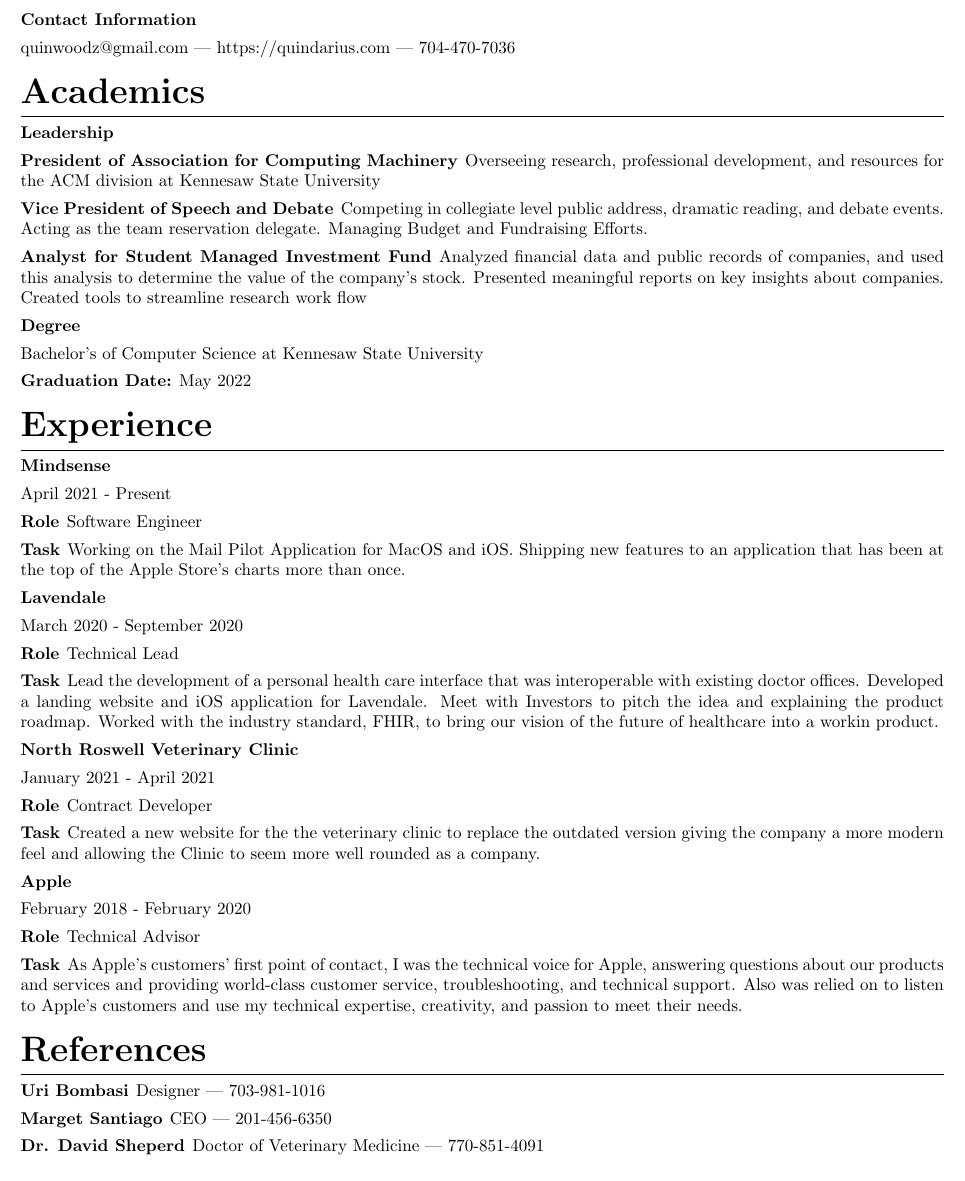
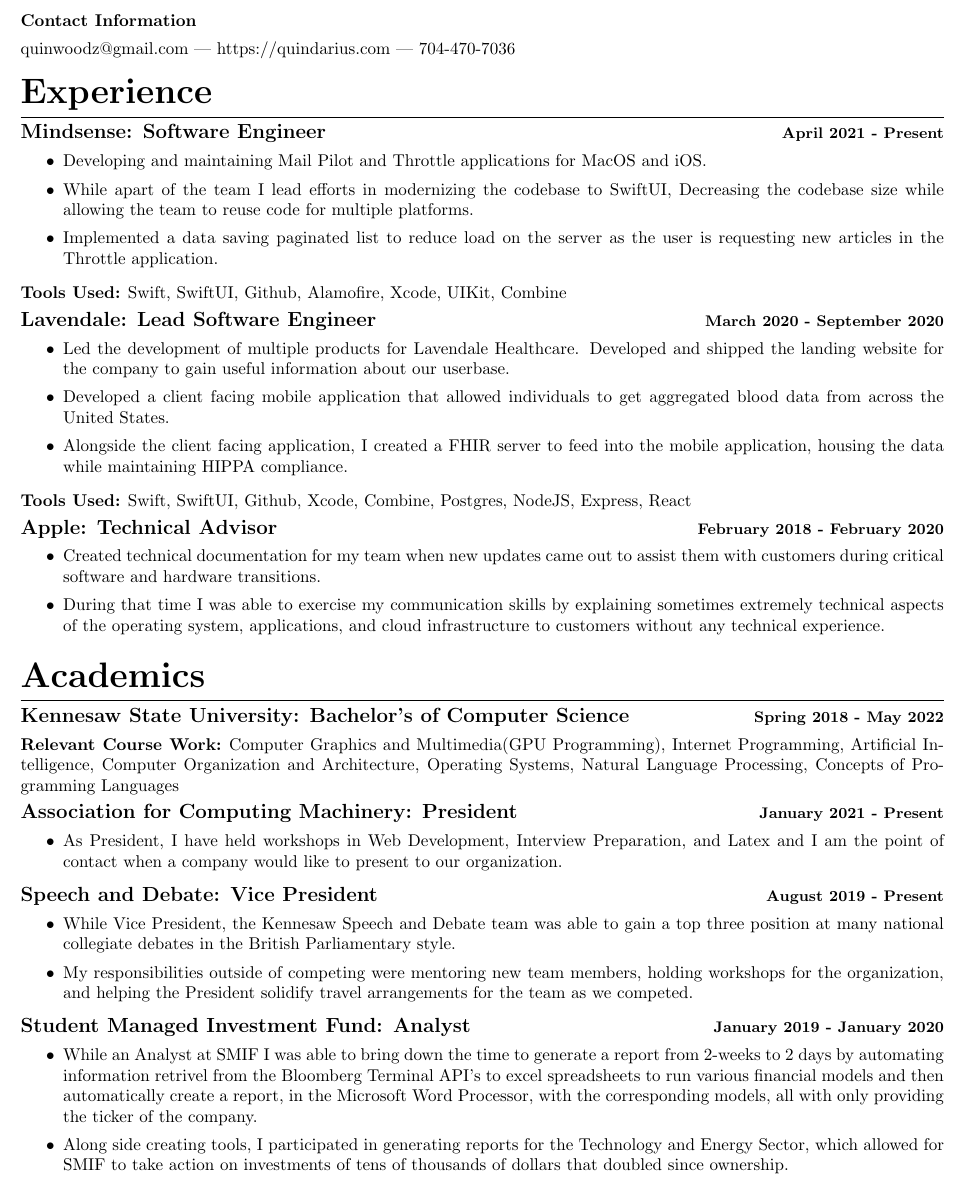
Before and after one commit to quindariuss/Resume, a LaTeX CV (Resume.tex): part of the page, cut so that both start at the same text. Compiled offline with pdfLaTeX.

Commit message:
Added a bunch of details with jessie newell!

```diff
--- a/Resume.tex
+++ b/Resume.tex
@@ -36,50 +36,48 @@
 \title{R\'esum\'e}
 \author{Quin'darius Lyles-Woods}
 \maketitle
-
+\thispagestyle{empty}
+\section{Experience}
+\subsection{\large{Mindsense}: Software Engineer \hfill \small{April 2021 - Present}}
+\begin{itemize}
+\setlength\itemsep{.1em}
+	\item Developing and maintaining Mail Pilot and Throttle applications for MacOS and iOS.
+	\item While apart of the team I lead efforts in modernizing the codebase to SwiftUI, Decreasing the codebase size while allowing the team to reuse code for multiple platforms.
+	\item Implemented a data saving paginated list to reduce load on the server as the user is requesting new articles in the Throttle application.
+\end{itemize}
+\subsubsection{Tools Used: } Swift, SwiftUI, Github, Alamofire, Xcode, UIKit, Combine
+\subsection{\large{Lavendale}: Lead Software Engineer \hfill \small{March 2020 - September 2020}}
+\begin{itemize}
+\setlength\itemsep{.1em}
+	\item Led the development of multiple products for Lavendale Healthcare. Developed and shipped the landing website for the company to gain useful information about our userbase.
+	\item Developed a client facing mobile application that allowed individuals to get aggregated blood data from across the United States.
+	\item Alongside the client facing application, I created a FHIR server to feed into the mobile application, housing the data while maintaining HIPPA compliance.
+\end{itemize}
+\subsubsection{Tools Used: } Swift, SwiftUI, Github, Xcode, Combine, Postgres, NodeJS, Express, React
+\subsection{\large{Apple}: Technical Advisor \hfill \small{February 2018 - February 2020}}
+\begin{itemize}
+\setlength\itemsep{.1em}
+	\item Created technical documentation for my team when new updates came out to assist them with customers during critical software and hardware transitions.
+	\item During that time I was able to exercise my communication skills by explaining sometimes extremely technical aspects of the operating system, applications, and cloud infrastructure to customers without any technical experience.
+\end{itemize}
 \section{Academics}
-\subsection{Leadership}
-\subsubsection{President of Association for Computing Machinery}
-Overseeing research, professional development, and resources for the ACM division at Kennesaw State University
-\subsubsection{Vice President of Speech and Debate}
-Competing in collegiate level public address, dramatic reading, and debate events.
-Acting as the team reservation delegate.
-Managing Budget and Fundraising Efforts.
-\subsubsection{Analyst for Student Managed Investment Fund}
-Analyzed financial data and public records of companies, and used this analysis to determine the value of the company's stock.
-Presented meaningful reports on key insights about companies.
-Created tools to streamline research work flow
-\subsection{Degree}
-Bachelor's of Computer Science at Kennesaw State University
-\subsubsection{Graduation Date:}
- May 2022
-\section{Experience}
-\subsection{Mindsense}
-April 2021 - Present
-\subsubsection{Role}
-Software Engineer
-\subsubsection{Task}
-Working on the Mail Pilot Application for MacOS and iOS. Shipping new features to an application that has been at the top of the Apple Store's charts more than once.
-\subsection{Lavendale}
-March 2020 - September 2020
-\subsubsection{Role}
-Technical Lead
-\subsubsection{Task}
-Lead the development of a personal health care interface that was interoperable with existing doctor offices. Developed a landing website and iOS application for Lavendale. Meet with Investors to pitch the idea and explaining the product roadmap. Worked with the industry standard, FHIR, to bring our vision of the future of healthcare into a workin product.
-\subsection{North Roswell Veterinary Clinic}
-January 2021 - April 2021
-\subsubsection{Role}
-Contract Developer
-\subsubsection{Task}
-Created a new website for the the veterinary clinic to replace the outdated version giving the company a more modern feel and allowing the Clinic to seem more well rounded as a company.
-\subsection{Apple}
-February 2018 - February 2020
-\subsubsection{Role}
-Technical Advisor
-\subsubsection{Task}
-As Apple's customers’ first point of contact, I was the technical voice for Apple, answering questions about our products and services and providing world-class customer service, troubleshooting, and technical support. Also was relied on to listen to Apple's customers and use my technical expertise, creativity, and passion to meet their needs.
-\section{References}
-\subsubsection{Uri Bombasi} Designer --- 703-981-1016
-\subsubsection{Marget Santiago} CEO --- 201-456-6350
-\subsubsection{Dr. David Sheperd} Doctor of Veterinary Medicine --- 770-851-4091
+\subsection{\large Kennesaw State University: Bachelor's of Computer Science \hfill \small Spring 2018 - May 2022}
+\subsubsection{Relevant Course Work:} Computer Graphics and Multimedia(GPU Programming), Internet Programming, Artificial Intelligence, Computer Organization and Architecture, Operating Systems, Natural Language Processing, Concepts of Programming Languages
+\subsection{\large Association for Computing Machinery: President \hfill \small January 2021 - Present}
+\begin{itemize}
+\setlength\itemsep{.1em}
+	\item As President, I have held workshops in Web Development, Interview Preparation, and Latex and I am the point of contact when a company would like to present to our organization.
+\end{itemize}
+\subsection{\large Speech and Debate: Vice President \hfill \small August 2019 - Present}
+\begin{itemize}
+\setlength\itemsep{.1em}
+	\item While Vice President, the Kennesaw Speech and Debate team was able to gain a top three position at many national collegiate debates in the British Parliamentary style.
+	\item My responsibilities outside of competing were mentoring new team members, holding workshops for the organization, and helping the President solidify travel arrangements for the team as we competed.
+\end{itemize}
+\subsection{\large Student Managed Investment Fund: Analyst \hfill \small January 2019 - January 2020}
+\begin{itemize}
+\setlength\itemsep{.1em}
+	\item While an Analyst at SMIF I was able to bring down the time to generate a report from 2-weeks to 2 days by automating information retrivel from the Bloomberg Terminal API's to excel spreadsheets to run various financial models and then automatically create a report, in the Microsoft Word Processor, with the corresponding models, all with only providing the ticker of the company.
+	\item Along side creating tools, I participated in generating reports for the Technology and Energy Sector, which allowed for SMIF to take action on investments of tens of thousands of dollars that doubled since ownership.
+\end{itemize}
 \end{document}
```
Also changed, not shown: Resume.pdf, transcript.pdf (added), 4 other files.
